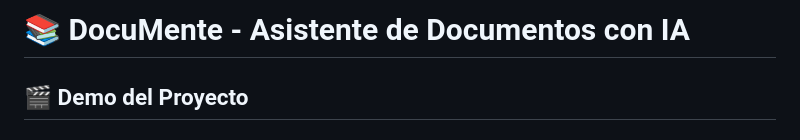
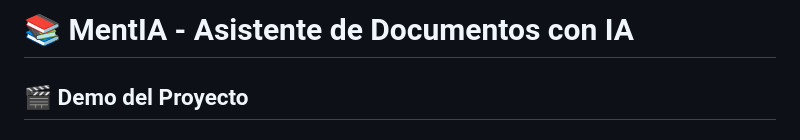
Before and after one commit to HeilyMadelay-hub/TFG-MentIA, a Markdown page: README.md, the part around the change. Drawn GitHub-style.

```diff
--- a/README.md
+++ b/README.md
@@ -1,4 +1,4 @@
-# 📚 DocuMente - Asistente de Documentos con IA
+# 📚 MentIA - Asistente de Documentos con IA
 
 ## 🎬 Demo del Proyecto
 
```
